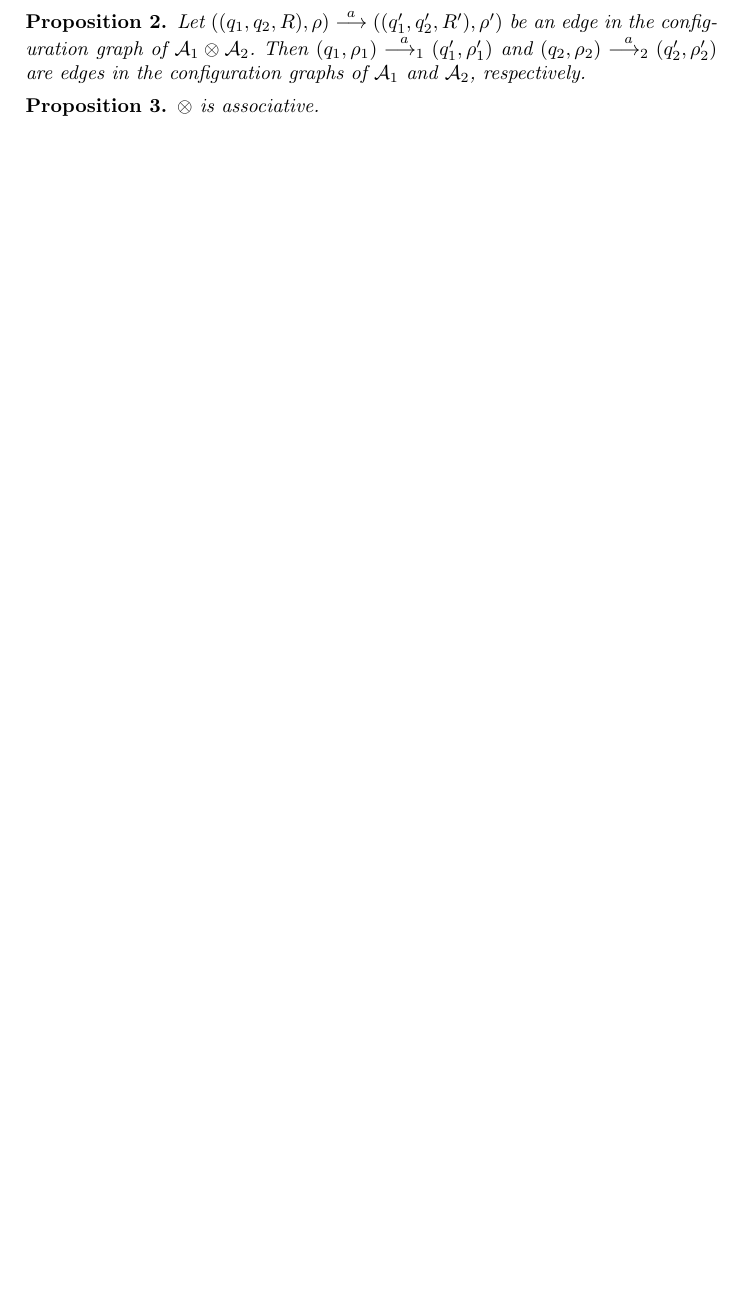
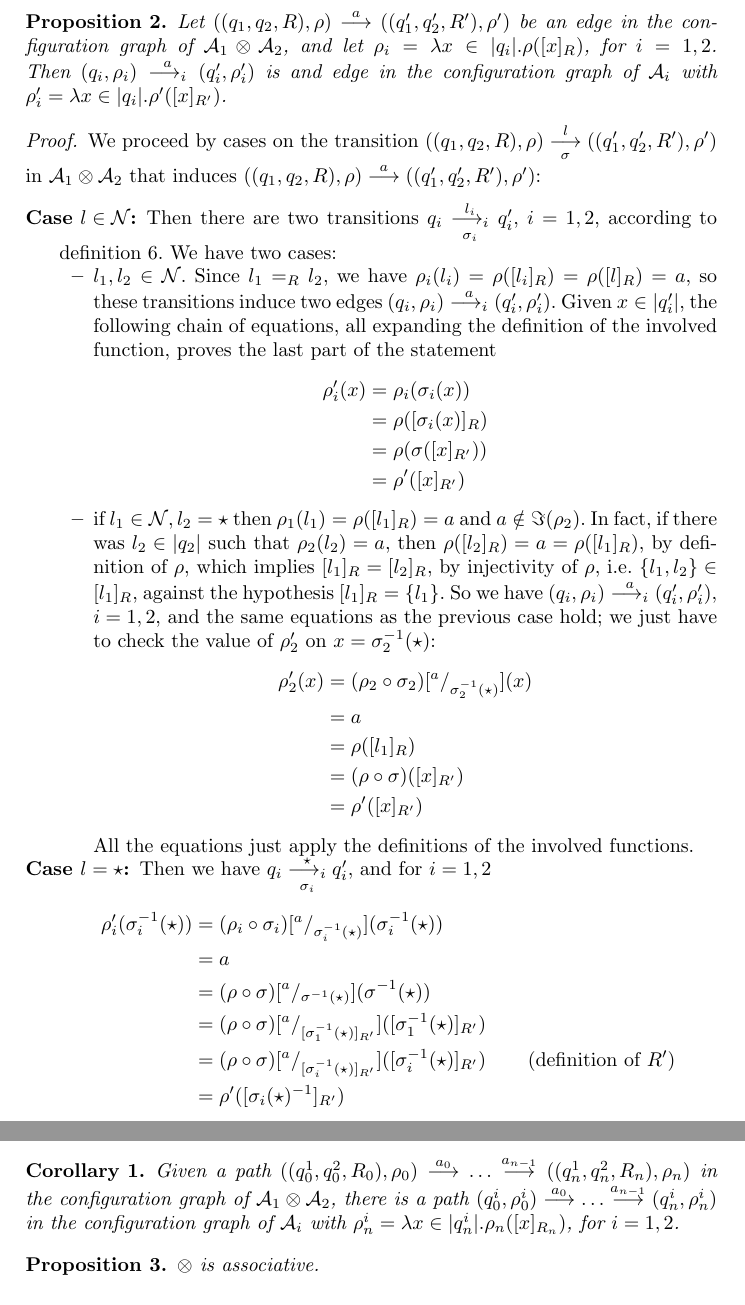
Before and after one commit to vincenzoml/hdma, a LaTeX thesis (ndma.tex, which reads regularity-of-loop.tex): part of page 6 of 7 before the commit and two parts of pages 7 and 8 of 8 after it, the two joined at a grey line, cut so that both start at the same text, the shorter picture padded with empty space. Compiled offline with pdfLaTeX.

Commit message:
Aggiustato prodotto sincronizzato
- Restyling della definizione (precedente era sbagliata!)
- Aggiunta proposizione che correla i path nel grafo del prodotto
sincronizzato con quelli degli operandi

```diff
--- a/regularity-of-loop.tex
+++ b/regularity-of-loop.tex
@@ -42,5 +48,5 @@ Given two \hdmas{} $\autom_i = (Q_i,\weight{-}_i,q_0^i,\rho_0^i,\trarrow_i,\acc_
 	\end{itemize}
-	and $\sigma([x]_{R'}) = [\sigma_i(x)]_R$ whenever $x \in \weight{q_i'}$, for $i \in \{1,2\}$.
+	%and $\sigma([x]_{R'}) = [\sigma_i(x)]_R$ whenever $x \in \weight{q_i'}$, for $i \in \{1,2\}$.
 %		\[
 %			\sigma([x]_{R'}) =
 %			\begin{cases}
@@ -52,8 +58,67 @@ Given two \hdmas{} $\autom_i = (Q_i,\weight{-}_i,q_0^i,\rho_0^i,\trarrow_i,\acc_
 \end{definition}
 
 \begin{proposition}
-Let $((q_1,q_2,R),\rho) \tr{a} ((q_1',q_2',R'),\rho')$ be an edge in the configuration graph of $\autom_1 \syncp \autom_2$. Then $(q_1,\rho_1) \trind{a}{1} (q_1',\rho_1')$ and $(q_2,\rho_2) \trind{a}{2} (q_2',\rho_2')$ are edges in the configuration graphs of $\autom_1$ and $\autom_2$, respectively.
+Let $((q_1,q_2,R),\rho) \tr{a} ((q_1',q_2',R'),\rho')$ be an edge in the configuration graph of $\autom_1 \syncp \autom_2$, and let $\rho_i = \lambda x \in \weight{q_i}.\rho([x]_R)$, for $i=1,2$. Then $(q_i,\rho_i) \trind{a}{i} (q_i',\rho_i')$ is and edge in the configuration graph of $\autom_i$ with $\rho'_i = \lambda x \in \weight{q_i}.\rho'([x]_{R'})$.
+%, for $i=1,2$.
+%and $(q_2,\rho_2) \trind{a}{2} (q_2',\rho_2')$ are edges in the configuration graphs of $\autom_1$ and $\autom_2$, respectively, with $\rho'_i = \lambda x \in \weight{q_i}.\rho'([x]_{R'})$.
 \end{proposition}
+\begin{proof}
+We proceed by cases on the transition $((q_1,q_2,R),\rho) \htr{l}{\sigma} ((q_1',q_2',R'),\rho')$ in $\autom_1 \syncp \autom_2$ that induces $((q_1,q_2,R),\rho) \tr{a} ((q_1',q_2',R'),\rho')$:
+\begin{description}
+	\item[Case $l \in \names$:] Then there are two transitions $q_i \htrind{l_i}{\sigma_i}{i} q_i'$, $i=1,2$, according to \cref{def:syncp}.
+	% and $q_2 \htrind{l_2}{\sigma_2}{2} q_2'$ according to \cref{def:syncp}.
+	We have two cases:
+	\begin{itemize}
+	\item $l_1,l_2 \in \names$.
+	Since $l_1 \eq{R} l_2$, we have $\rho_i(l_i) = \rho([l_i]_R) = \rho([l]_R) = a$, so these transitions induce two edges $(q_i,\rho_i) \trind{a}{i} (q_i',\rho_i')$.
+	% and $(q_2,\rho_2) \trind{a}{2} (q_2',\rho_2')$.
+	Given $x \in \weight{q_i'}$, the following chain of equations, all expanding the definition of the involved function, proves the last part of the statement
+	\begin{align*}
+		\rho'_i(x) &= \rho_i (\sigma_i (x) ) \\
+		&= \rho([\sigma_i(x)]_R) \\
+		%&& \text{(by definition of $\rho_i$)}\\
+		&= \rho(\sigma([x]_{R'})) \\
+		%&& \text{(by definition of $\sigma$)}\\
+		&= \rho'([x]_{R'})
+		%&& \text{(by definition of $\rho'$)}
+	\end{align*}
+
+	\item if $l_1 \in \names,l_2 = \star$ then $\rho_1(l_1) = \rho([l_1]_R) = a$ and $a \notin \Im(\rho_2)$. In fact, %$a \in \Im(\rho_2)$ only
+	if there was $l_2 \in \weight{q_2}$ such that $\rho_2(l_2) = a$, then $\rho([l_2]_R) = a = \rho([l_1]_R)$, by definition of $\rho$, which implies $[l_1]_R = [l_2]_R$, by injectivity of $\rho$, i.e. $\{l_1,l_2\} \in [l_1]_R$, against the hypothesis $[l_1]_R = \{l_1\}$. So we have $(q_i,\rho_i) \trind{a}{i} (q_i',\rho_i')$, $i=1,2$, and the same equations as the previous case hold; we just have to check the value of $\rho_2'$ on $x = \sigma_2^{-1}(\star)$:
+	\begin{align*}
+		\rho'_2(x) &= (\rho_2 \circ \sigma_2)\sub{a}{\sigma_2^{-1}(\star)}(x) \\
+		&= a \\
+		&= \rho([l_1]_R) \\
+		&= (\rho \circ \sigma)([x]_{R'}) \\
+		& = \rho'([x]_{R'})
+	\end{align*}
+	All the equations just apply the definitions of the involved functions.
+	%so $\rho([l_1]_R) = \rho([l_2]_R)$, by injectivity of $\rho$.
+	%, but this means $, because $[l_1]_R = \{l_1\}$
+	\end{itemize}
+
+	\item[Case $l = \star$:]
+	Then we have $q_i \htrind{\star}{\sigma_i}{i} q_i'$, and for $i=1,2$% and $x = \sigma_i^{-1}(\star)$
+	\begin{align*}
+		\rho'_i(\sigma_i^{-1}(\star)) &= (\rho_i \circ \sigma_i)\sub{a}{\sigma_i^{-1}(\star)}(\sigma_i^{-1}(\star)) \\
+		&= a \\
+		&= (\rho \circ \sigma) \sub{a}{\sigma^{-1}(\star)}(\sigma^{-1}(\star)) \\
+		&= (\rho \circ \sigma) \sub{a}{[\sigma_1^{-1}(\star)]_{R'}}([\sigma_1^{-1}(\star)]_{R'}) \\
+		%&& \text{(by $[\sigma_1^{-1}(\star)]_{R'} = [\sigma_i(\star)^{-1}]_{R'}$)} \\
+		& = (\rho \circ \sigma) \sub{a}{[\sigma_i^{-1}(\star)]_{R'}}([\sigma_i^{-1}(\star)]_{R'}) && \text{(definition of $R'$)} \\
+		&= \rho'([\sigma_i(\star)^{-1}]_{R'})
+	\end{align*}
+
+	%Then there are $q_i \htrind{l_i}{\sigma_i}{i} q_i'$, $i=1,2$. We have two cases:
+%	\begin{itemize}
+%		\item
+%	\end{itemize}
+\end{description}
+\end{proof}
+
+\begin{corollary}
+Given a path $((q_0^1,q_0^2,R_0),\rho_0) \tr{a_0} \dots \tr{a_{n-1}} ((q_n^1,q_n^2,R_n),\rho_n)$ in the configuration graph of $\autom_1 \syncp \autom_2$, there is a path $(q_0^i,\rho_0^i) \tr{a_0} \dots \tr{a_{n-1}} (q_n^i,\rho_n^i)$ in the configuration graph of $\autom_i$ with $\rho_n^i = \lambda x \in \weight{q_n^i}.\rho_n([x]_{R_n})$, for $i=1,2$.
+\end{corollary}
 
 \begin{proposition}
 $\syncp$ is associative.
```
Also changed, not shown: regularity-of-loop.tex (16 more changed lines).
